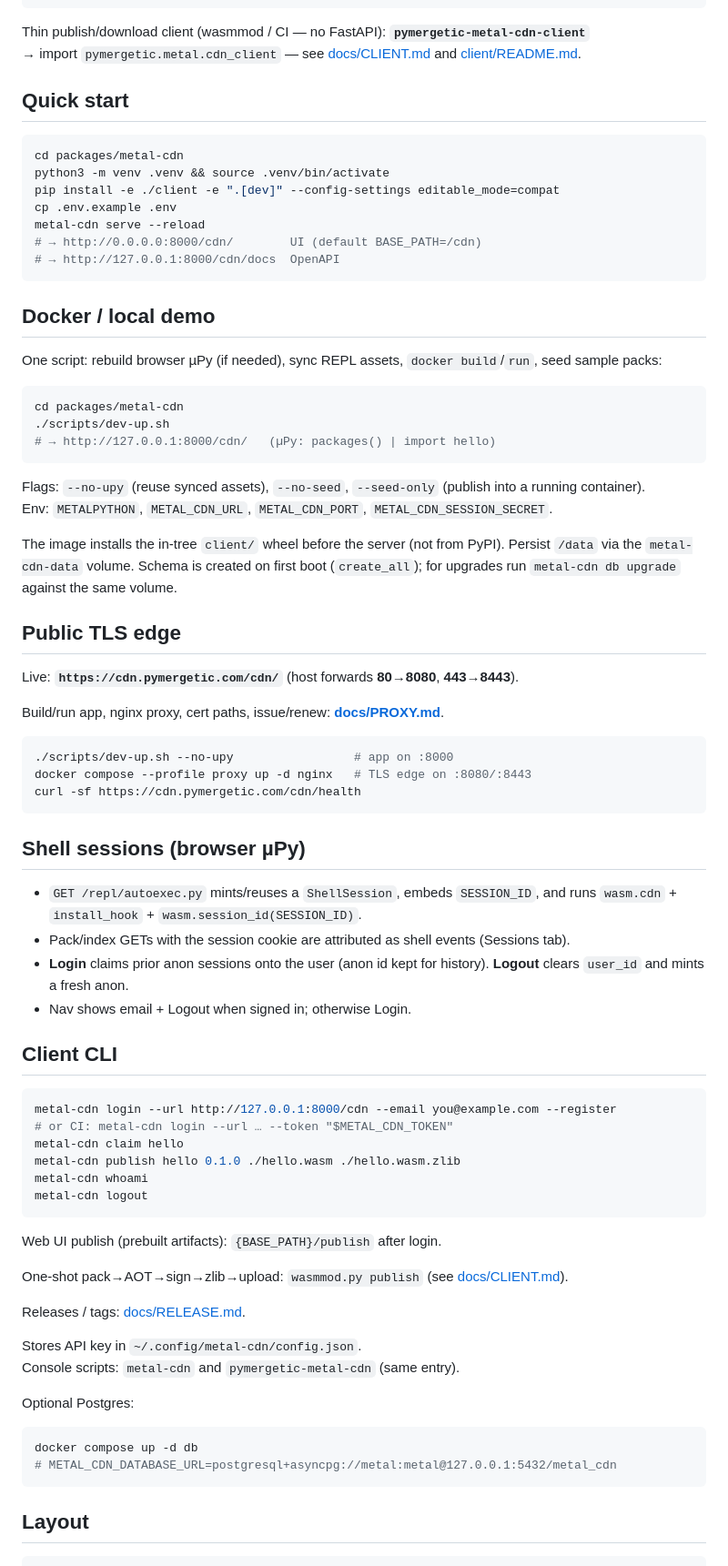
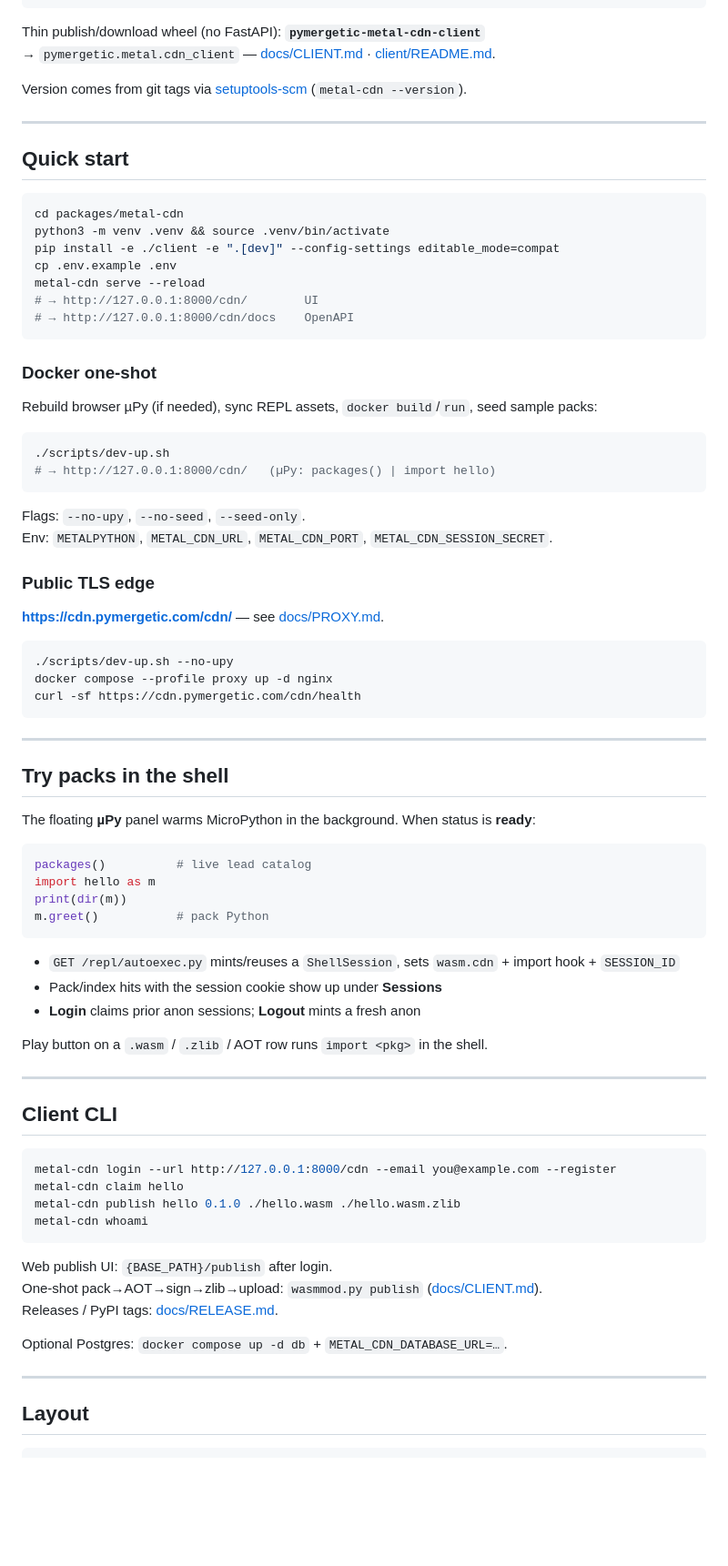
Before and after one commit to pymergetic-wasmmod/wasmmod-cdn, a Markdown page: README.md, the part around one of its changes. Shown at 91% size. Rendered like a GitHub page; blank space fills up the shorter version.

````diff
--- a/README.md
+++ b/README.md
@@ -21,8 +63,12 @@ pip install pymergetic-metal-cdn
 pip install -e ./client -e ".[dev]" --config-settings editable_mode=compat
 ```
 
-Thin publish/download client (wasmmod / CI — no FastAPI): **`pymergetic-metal-cdn-client`**
-→ import `pymergetic.metal.cdn_client` — see [docs/CLIENT.md](docs/CLIENT.md) and [client/README.md](client/README.md).
+Thin publish/download wheel (no FastAPI): **`pymergetic-metal-cdn-client`**
+→ `pymergetic.metal.cdn_client` — [docs/CLIENT.md](docs/CLIENT.md) · [client/README.md](client/README.md).
+
+Version comes from git tags via [setuptools-scm](https://github.com/pypa/setuptools-scm) (`metal-cdn --version`).
+
+---
 
 ## Quick start
 
@@ -32,70 +78,69 @@ python3 -m venv .venv && source .venv/bin/activate
 pip install -e ./client -e ".[dev]" --config-settings editable_mode=compat
 cp .env.example .env
 metal-cdn serve --reload
-# → http://0.0.0.0:8000/cdn/        UI (default BASE_PATH=/cdn)
-# → http://127.0.0.1:8000/cdn/docs  OpenAPI
+# → http://127.0.0.1:8000/cdn/        UI
+# → http://127.0.0.1:8000/cdn/docs    OpenAPI
 ```
 
-## Docker / local demo
+### Docker one-shot
 
-One script: rebuild browser µPy (if needed), sync REPL assets, `docker build`/`run`, seed sample packs:
+Rebuild browser µPy (if needed), sync REPL assets, `docker build`/`run`, seed sample packs:
 
 ```sh
-cd packages/metal-cdn
 ./scripts/dev-up.sh
 # → http://127.0.0.1:8000/cdn/   (µPy: packages() | import hello)
 ```
 
-Flags: `--no-upy` (reuse synced assets), `--no-seed`, `--seed-only` (publish into a running container).
+Flags: `--no-upy`, `--no-seed`, `--seed-only`.
 Env: `METALPYTHON`, `METAL_CDN_URL`, `METAL_CDN_PORT`, `METAL_CDN_SESSION_SECRET`.
 
-The image installs the in-tree `client/` wheel before the server (not from PyPI). Persist `/data` via the `metal-cdn-data` volume. Schema is created on first boot (`create_all`); for upgrades run `metal-cdn db upgrade` against the same volume.
+### Public TLS edge
 
-## Public TLS edge
-
-Live: **`https://cdn.pymergetic.com/cdn/`** (host forwards **80→8080**, **443→8443**).
-
-Build/run app, nginx proxy, cert paths, issue/renew: **[docs/PROXY.md](docs/PROXY.md)**.
+**https://cdn.pymergetic.com/cdn/** — see [docs/PROXY.md](docs/PROXY.md).
 
 ```sh
-./scripts/dev-up.sh --no-upy                 # app on :8000
-docker compose --profile proxy up -d nginx   # TLS edge on :8080/:8443
+./scripts/dev-up.sh --no-upy
+docker compose --profile proxy up -d nginx
 curl -sf https://cdn.pymergetic.com/cdn/health
 ```
 
-## Shell sessions (browser µPy)
+---
 
-- `GET /repl/autoexec.py` mints/reuses a `ShellSession`, embeds `SESSION_ID`, and runs `wasm.cdn` + `install_hook` + `wasm.session_id(SESSION_ID)`.
-- Pack/index GETs with the session cookie are attributed as shell events (Sessions tab).
-- **Login** claims prior anon sessions onto the user (anon id kept for history). **Logout** clears `user_id` and mints a fresh anon.
-- Nav shows email + Logout when signed in; otherwise Login.
+## Try packs in the shell
+
+The floating **µPy** panel warms MicroPython in the background. When status is **ready**:
+
+```python
+packages()          # live lead catalog
+import hello as m
+print(dir(m))
+m.greet()           # pack Python
+```
+
+- `GET /repl/autoexec.py` mints/reuses a `ShellSession`, sets `wasm.cdn` + import hook + `SESSION_ID`
+- Pack/index hits with the session cookie show up under **Sessions**
+- **Login** claims prior anon sessions; **Logout** mints a fresh anon
+
+Play button on a `.wasm` / `.zlib` / AOT row runs `import <pkg>` in the shell.
+
+---
 
 ## Client CLI
 
 ```sh
 metal-cdn login --url http://127.0.0.1:8000/cdn --email you@example.com --register
-# or CI: metal-cdn login --url … --token "$METAL_CDN_TOKEN"
 metal-cdn claim hello
 metal-cdn publish hello 0.1.0 ./hello.wasm ./hello.wasm.zlib
 metal-cdn whoami
-metal-cdn logout
 ```
 
-Web UI publish (prebuilt artifacts): `{BASE_PATH}/publish` after login.
+Web publish UI: `{BASE_PATH}/publish` after login.
+One-shot pack→AOT→sign→zlib→upload: `wasmmod.py publish` ([docs/CLIENT.md](docs/CLIENT.md)).
+Releases / PyPI tags: [docs/RELEASE.md](docs/RELEASE.md).
 
-One-shot pack→AOT→sign→zlib→upload: `wasmmod.py publish` (see [docs/CLIENT.md](docs/CLIENT.md)).
+Optional Postgres: `docker compose up -d db` + `METAL_CDN_DATABASE_URL=…`.
 
-Releases / tags: [docs/RELEASE.md](docs/RELEASE.md).
-
-Stores API key in `~/.config/metal-cdn/config.json`.
-Console scripts: `metal-cdn` and `pymergetic-metal-cdn` (same entry).
-
-Optional Postgres:
-
-```sh
-docker compose up -d db
-# METAL_CDN_DATABASE_URL=postgresql+asyncpg://metal:metal@127.0.0.1:5432/metal_cdn
-```
+---
 
 ## Layout
 
````
Also changed, not shown: other parts of README.md (+67 -35 lines), docs/PROXY.md (+5 -1 lines), docs/RELEASE.md (+61 -47 lines), screenshots/README.md (added, +14 -0 lines), screenshots/artifacts-pack.png (added), screenshots/browse-hello.png (added), screenshots/hex-pyc.png (added), screenshots/source-pack-toml.png (added), screenshots/source-python.png (added), screenshots/upy-shell.png (added), 6 other files.
